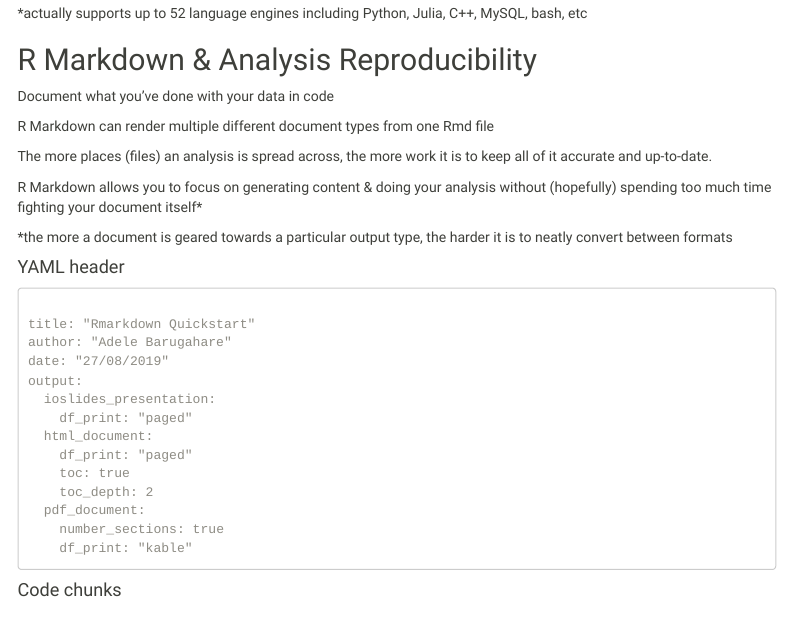
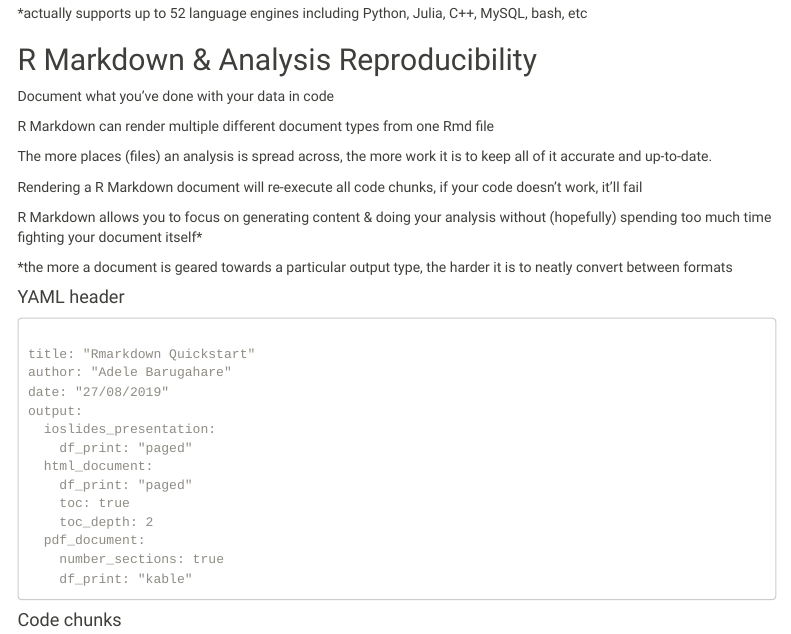
Before and after one commit to aabarug/quickstart_rmarkdown_sept_2019, an R Markdown document (quickstart_rmarkdown.Rmd): the page in a window 1100 px wide, from 2020 px down. Rendered offline with R 4.5, knitr and Pandoc, with nearby package versions; some code elsewhere in the file could not run offline; menus at the side of the page are left out.

```diff
--- a/quickstart_rmarkdown.Rmd
+++ b/quickstart_rmarkdown.Rmd
@@ -88,6 +88,8 @@
 R Markdown can render multiple different document types from one Rmd file
 
 The more places (files) an analysis is spread across, the more work it is to keep all of it accurate and up-to-date.
+
+Rendering a R Markdown document will re-execute all code chunks, if your code doesn't work, it'll fail
 
 R Markdown allows you to focus on generating content & doing your analysis without (hopefully) spending too much time fighting your document itself*
 
```
Also changed, not shown: quickstart_slides_xaringan.Rmd (+2 -0 lines), README.md, quickstart_rmarkdown.nb.html, quickstart_slides_xaringan.html.
